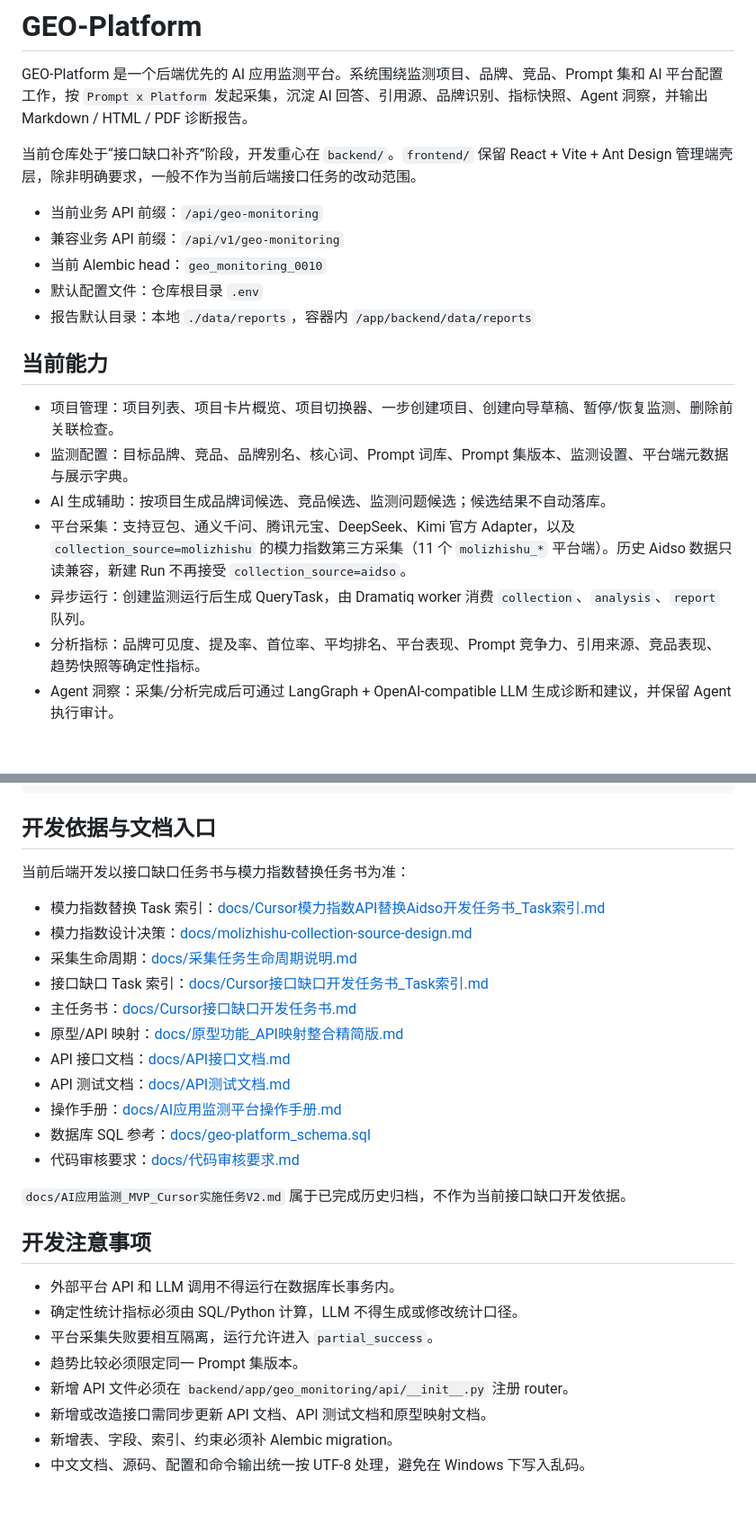
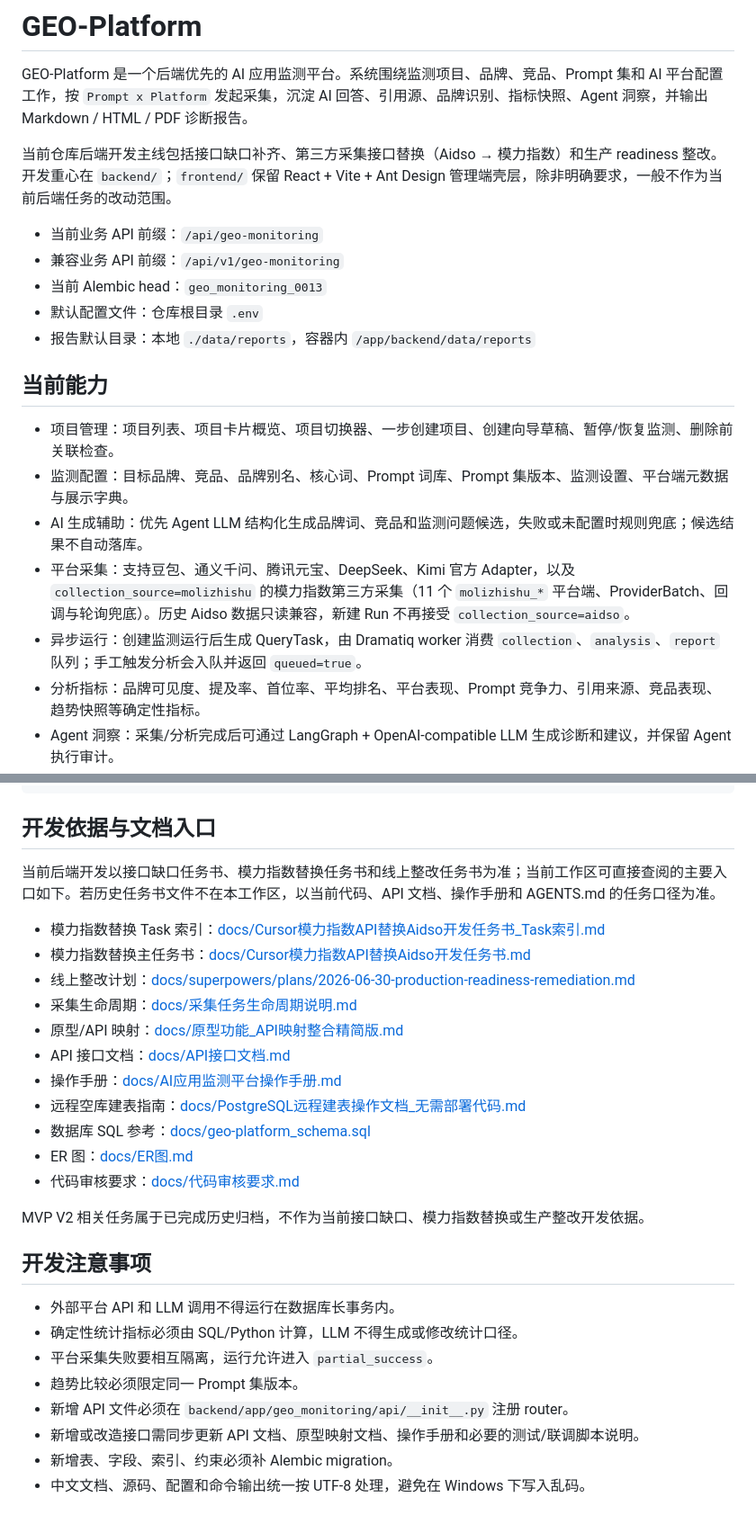
Before and after one commit to ZengZhiYuan/GEO-Platform, a Markdown page: README.md, 2 parts joined by grey strips. Shown at 90% size. Drawn GitHub-style; blank space fills up the shorter version.

Commit message:
docs: update README to reflect backend development focus, enhance AI generation details, and clarify API endpoints and configurations

```diff
--- a/README.md
+++ b/README.md
@@ -2,11 +2,11 @@
 
 GEO-Platform 是一个后端优先的 AI 应用监测平台。系统围绕监测项目、品牌、竞品、Prompt 集和 AI 平台配置工作，按 `Prompt x Platform` 发起采集，沉淀 AI 回答、引用源、品牌识别、指标快照、Agent 洞察，并输出 Markdown / HTML / PDF 诊断报告。
 
-当前仓库处于“接口缺口补齐”阶段，开发重心在 `backend/`。`frontend/` 保留 React + Vite + Ant Design 管理端壳层，除非明确要求，一般不作为当前后端接口任务的改动范围。
+当前仓库后端开发主线包括接口缺口补齐、第三方采集接口替换（Aidso → 模力指数）和生产 readiness 整改。开发重心在 `backend/`；`frontend/` 保留 React + Vite + Ant Design 管理端壳层，除非明确要求，一般不作为当前后端任务的改动范围。
 
 - 当前业务 API 前缀：`/api/geo-monitoring`
 - 兼容业务 API 前缀：`/api/v1/geo-monitoring`
-- 当前 Alembic head：`geo_monitoring_0010`
+- 当前 Alembic head：`geo_monitoring_0013`
 - 默认配置文件：仓库根目录 `.env`
 - 报告默认目录：本地 `./data/reports`，容器内 `/app/backend/data/reports`
 
@@ -14,9 +14,9 @@ GEO-Platform 是一个后端优先的 AI 应用监测平台。系统围绕监测
 
 - 项目管理：项目列表、项目卡片概览、项目切换器、一步创建项目、创建向导草稿、暂停/恢复监测、删除前关联检查。
 - 监测配置：目标品牌、竞品、品牌别名、核心词、Prompt 词库、Prompt 集版本、监测设置、平台端元数据与展示字典。
-- AI 生成辅助：按项目生成品牌词候选、竞品候选、监测问题候选；候选结果不自动落库。
-- 平台采集：支持豆包、通义千问、腾讯元宝、DeepSeek、Kimi 官方 Adapter，以及 `collection_source=molizhishu` 的模力指数第三方采集（11 个 `molizhishu_*` 平台端）。历史 Aidso 数据只读兼容，新建 Run 不再接受 `collection_source=aidso`。
-- 异步运行：创建监测运行后生成 QueryTask，由 Dramatiq worker 消费 `collection`、`analysis`、`report` 队列。
+- AI 生成辅助：优先 Agent LLM 结构化生成品牌词、竞品和监测问题候选，失败或未配置时规则兜底；候选结果不自动落库。
+- 平台采集：支持豆包、通义千问、腾讯元宝、DeepSeek、Kimi 官方 Adapter，以及 `collection_source=molizhishu` 的模力指数第三方采集（11 个 `molizhishu_*` 平台端、ProviderBatch、回调与轮询兜底）。历史 Aidso 数据只读兼容，新建 Run 不再接受 `collection_source=aidso`。
+- 异步运行：创建监测运行后生成 QueryTask，由 Dramatiq worker 消费 `collection`、`analysis`、`report` 队列；手工触发分析会入队并返回 `queued=true`。
 - 分析指标：品牌可见度、提及率、首位率、平均排名、平台表现、Prompt 竞争力、引用来源、竞品表现、趋势快照等确定性指标。
 - Agent 洞察：采集/分析完成后可通过 LangGraph + OpenAI-compatible LLM 生成诊断和建议，并保留 Agent 执行审计。
 - 页面级聚合：数据大盘、AI 对话记录、竞品分析、信源引用分析等原型页面所需聚合接口。
@@ -443,21 +455,21 @@ npm run build
 
 ## 开发依据与文档入口
 
-当前后端开发以接口缺口任务书与模力指数替换任务书为准：
+当前后端开发以接口缺口任务书、模力指数替换任务书和线上整改任务书为准；当前工作区可直接查阅的主要入口如下。若历史任务书文件不在本工作区，以当前代码、API 文档、操作手册和 AGENTS.md 的任务口径为准。
 
 - 模力指数替换 Task 索引：[docs/Cursor模力指数API替换Aidso开发任务书_Task索引.md](./docs/Cursor模力指数API替换Aidso开发任务书_Task索引.md)
-- 模力指数设计决策：[docs/molizhishu-collection-source-design.md](./docs/molizhishu-collection-source-design.md)
+- 模力指数替换主任务书：[docs/Cursor模力指数API替换Aidso开发任务书.md](./docs/Cursor模力指数API替换Aidso开发任务书.md)
+- 线上整改计划：[docs/superpowers/plans/2026-06-30-production-readiness-remediation.md](./docs/superpowers/plans/2026-06-30-production-readiness-remediation.md)
 - 采集生命周期：[docs/采集任务生命周期说明.md](./docs/采集任务生命周期说明.md)
-- 接口缺口 Task 索引：[docs/Cursor接口缺口开发任务书_Task索引.md](./docs/Cursor接口缺口开发任务书_Task索引.md)
-- 主任务书：[docs/Cursor接口缺口开发任务书.md](./docs/Cursor接口缺口开发任务书.md)
 - 原型/API 映射：[docs/原型功能_API映射整合精简版.md](./docs/原型功能_API映射整合精简版.md)
 - API 接口文档：[docs/API接口文档.md](./docs/API接口文档.md)
-- API 测试文档：[docs/API测试文档.md](./docs/API测试文档.md)
 - 操作手册：[docs/AI应用监测平台操作手册.md](./docs/AI应用监测平台操作手册.md)
+- 远程空库建表指南：[docs/PostgreSQL远程建表操作文档_无需部署代码.md](./docs/PostgreSQL远程建表操作文档_无需部署代码.md)
 - 数据库 SQL 参考：[docs/geo-platform_schema.sql](./docs/geo-platform_schema.sql)
+- ER 图：[docs/ER图.md](./docs/ER图.md)
 - 代码审核要求：[docs/代码审核要求.md](./docs/代码审核要求.md)
 
-`docs/AI应用监测_MVP_Cursor实施任务V2.md` 属于已完成历史归档，不作为当前接口缺口开发依据。
+MVP V2 相关任务属于已完成历史归档，不作为当前接口缺口、模力指数替换或生产整改开发依据。
 
 ## 开发注意事项
 
@@ -466,6 +478,6 @@ npm run build
 - 平台采集失败要相互隔离，运行允许进入 `partial_success`。
 - 趋势比较必须限定同一 Prompt 集版本。
 - 新增 API 文件必须在 `backend/app/geo_monitoring/api/__init__.py` 注册 router。
-- 新增或改造接口需同步更新 API 文档、API 测试文档和原型映射文档。
+- 新增或改造接口需同步更新 API 文档、原型映射文档、操作手册和必要的测试/联调脚本说明。
 - 新增表、字段、索引、约束必须补 Alembic migration。
 - 中文文档、源码、配置和命令输出统一按 UTF-8 处理，避免在 Windows 下写入乱码。
```
Also changed, not shown: other parts of README.md (+16 -4 lines).
